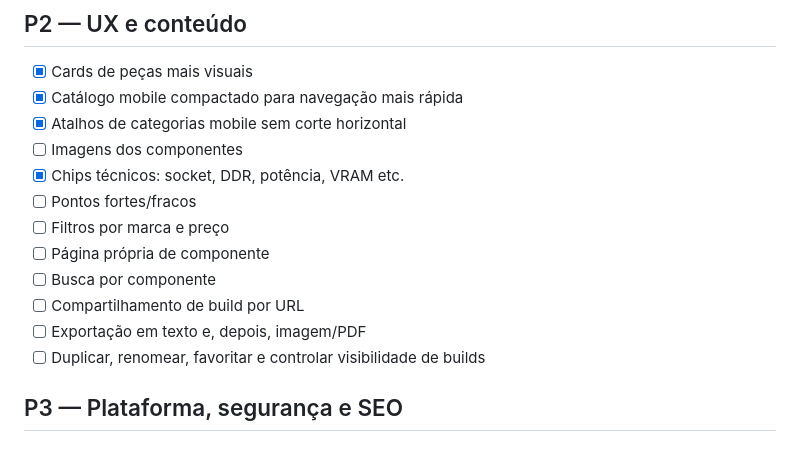
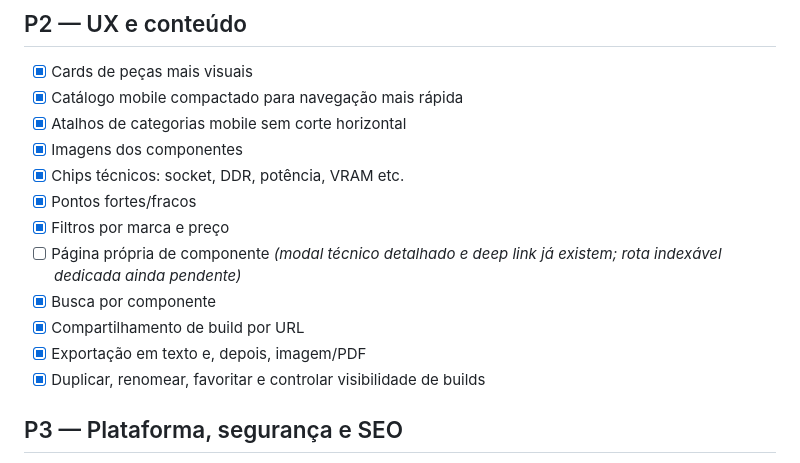
Before and after one commit to HelioConde/montapc, a Markdown page: ROADMAP.md, the part around one of its changes. Rendered like a GitHub page.

```diff
--- a/ROADMAP.md
+++ b/ROADMAP.md
@@ -62,15 +71,15 @@ Este roadmap organiza o trabalho restante do MontaPC em fases executáveis. A re
 - [x] Cards de peças mais visuais
 - [x] Catálogo mobile compactado para navegação mais rápida
 - [x] Atalhos de categorias mobile sem corte horizontal
-- [ ] Imagens dos componentes
+- [x] Imagens dos componentes
 - [x] Chips técnicos: socket, DDR, potência, VRAM etc.
-- [ ] Pontos fortes/fracos
-- [ ] Filtros por marca e preço
-- [ ] Página própria de componente
-- [ ] Busca por componente
-- [ ] Compartilhamento de build por URL
-- [ ] Exportação em texto e, depois, imagem/PDF
-- [ ] Duplicar, renomear, favoritar e controlar visibilidade de builds
+- [x] Pontos fortes/fracos
+- [x] Filtros por marca e preço
+- [ ] Página própria de componente *(modal técnico detalhado e deep link já existem; rota indexável dedicada ainda pendente)*
+- [x] Busca por componente
+- [x] Compartilhamento de build por URL
+- [x] Exportação em texto e, depois, imagem/PDF
+- [x] Duplicar, renomear, favoritar e controlar visibilidade de builds
 
 ## P3 — Plataforma, segurança e SEO
 
```
Also changed, not shown: other parts of ROADMAP.md (+33 -24 lines).
